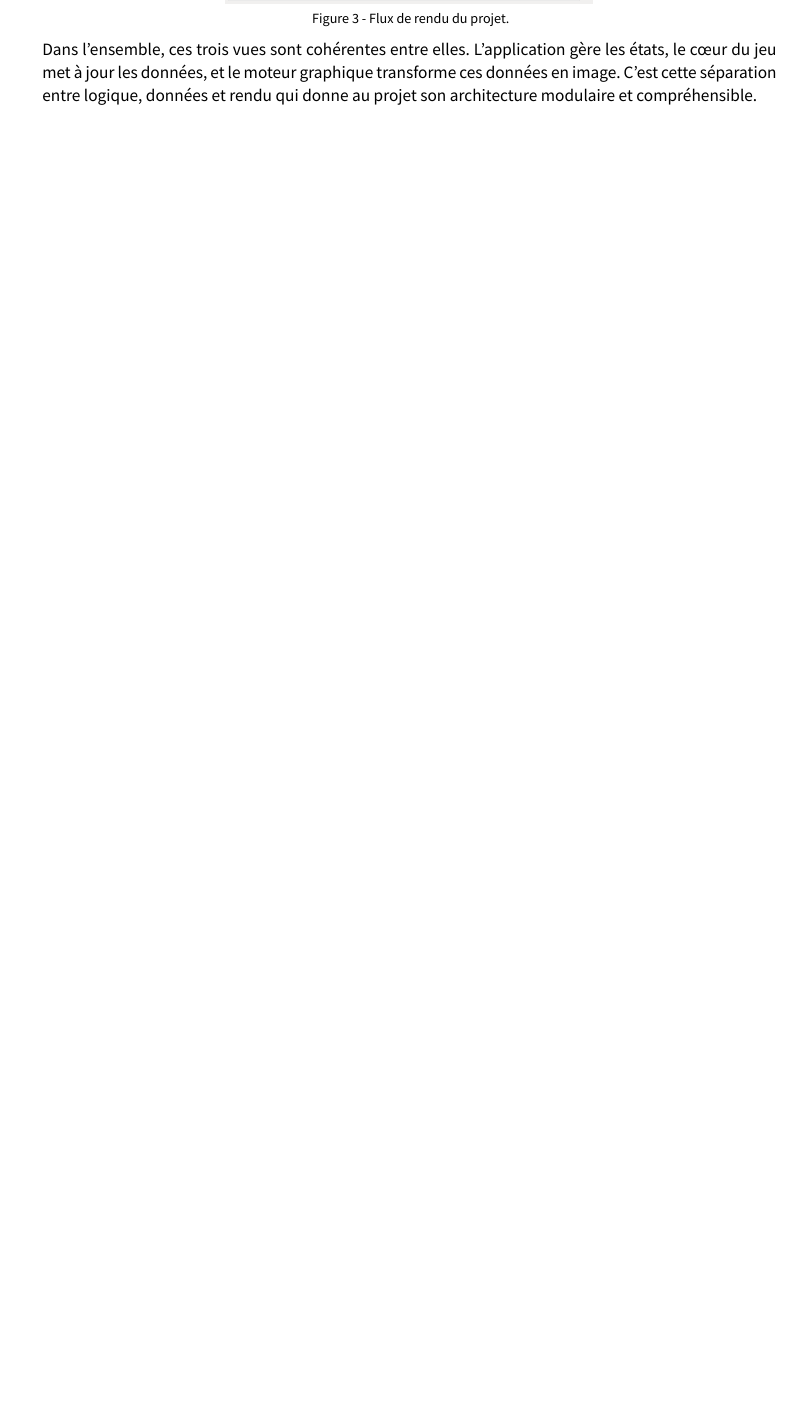
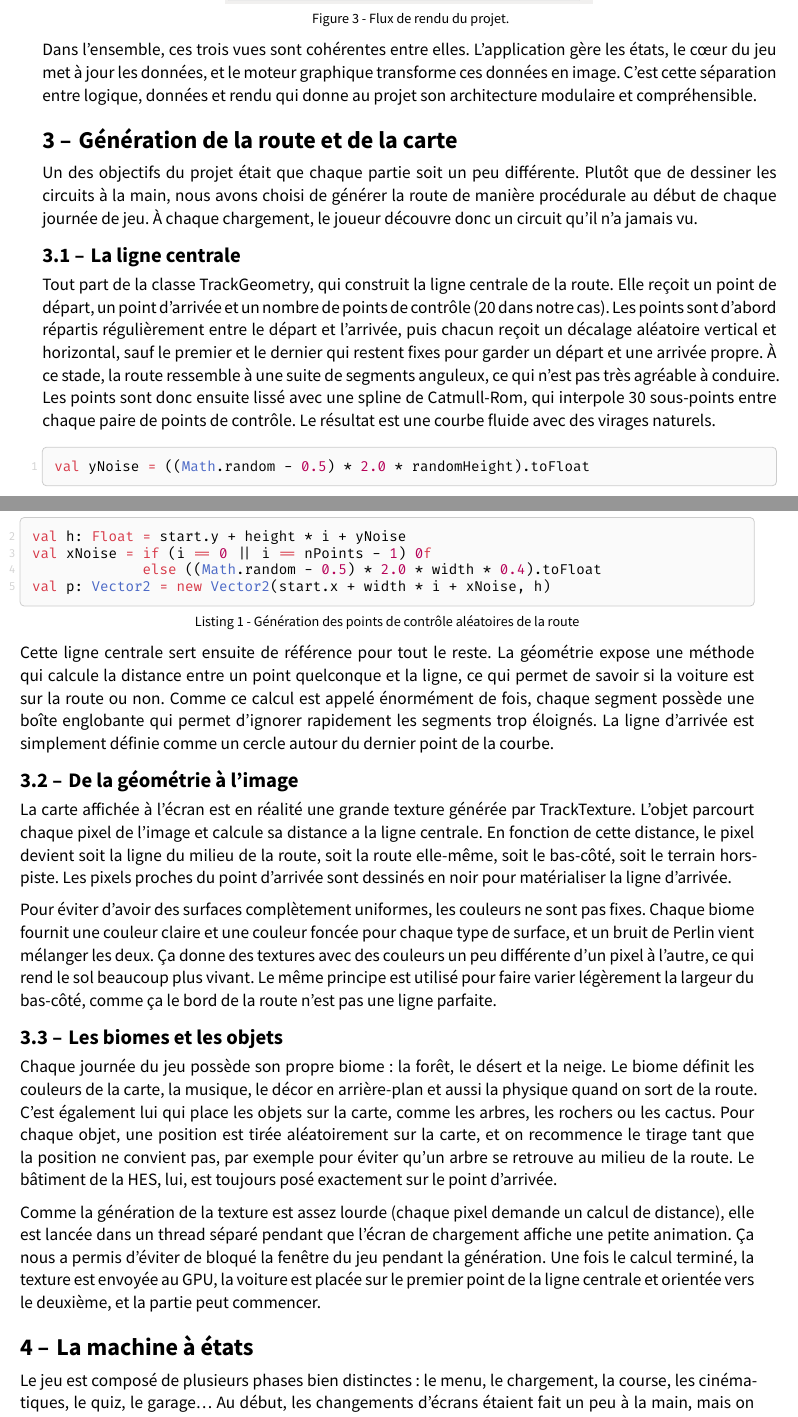
Before and after one commit to Axel-Schneider/ISC-1_PObj_FastAndMudry, a Typst document (isc-hei-report/report.typ, which reads isc-hei-report/generation/generation.typ, isc-hei-report/statemachine/statemachine.typ): part of page 5 of 9 before the commit and two parts of pages 5 and 6 of 11 after it, the two joined at a grey line, cut so that both start at the same text, the shorter picture padded with empty space. The pictures show the PDF file isc-hei-report/report.pdf that the author committed with the source.

Commit message:
add map generation & gamestate

````diff
--- /dev/null
+++ b/isc-hei-report/generation/generation.typ
@@ -0,0 +1,33 @@
+#import "@preview/isc-hei-report:0.8.1" : *
+
+= Génération de la route et de la carte
+
+Un des objectifs du projet était que chaque partie soit un peu différente. Plutôt que de dessiner les circuits à la main, nous avons choisi de générer la route de manière procédurale au début de chaque journée de jeu. À chaque chargement, le joueur découvre donc un circuit qu'il n'a jamais vu.
+
+== La ligne centrale
+
+Tout part de la classe TrackGeometry, qui construit la ligne centrale de la route. Elle reçoit un point de départ, un point d'arrivée et un nombre de points de contrôle (20 dans notre cas). Les points sont d'abord répartis régulièrement entre le départ et l'arrivée, puis chacun reçoit un décalage aléatoire vertical et horizontal, sauf le premier et le dernier qui restent fixes pour garder un départ et une arrivée propre. À ce stade, la route ressemble à une suite de segments anguleux, ce qui n'est pas très agréable à conduire. Les points sont donc ensuite lissé avec une spline de Catmull-Rom, qui interpole 30 sous-points entre chaque paire de points de contrôle. Le résultat est une courbe fluide avec des virages naturels.
+
+#figure(code()[
+```scala
+val yNoise = ((Math.random - 0.5) * 2.0 * randomHeight).toFloat
+val h: Float = start.y + height * i + yNoise
+val xNoise = if (i == 0 || i == nPoints - 1) 0f
+             else ((Math.random - 0.5) * 2.0 * width * 0.4).toFloat
+val p: Vector2 = new Vector2(start.x + width * i + xNoise, h)
+```
+], caption: [Génération des points de contrôle aléatoires de la route])
+
+Cette ligne centrale sert ensuite de référence pour tout le reste. La géométrie expose une méthode qui calcule la distance entre un point quelconque et la ligne, ce qui permet de savoir si la voiture est sur la route ou non. Comme ce calcul est appelé énormément de fois, chaque segment possède une boîte englobante qui permet d'ignorer rapidement les segments trop éloignés. La ligne d'arrivée est simplement définie comme un cercle autour du dernier point de la courbe.
+
+== De la géométrie à l'image
+
+La carte affichée à l'écran est en réalité une grande texture générée par TrackTexture. L'objet parcourt chaque pixel de l'image et calcule sa distance a la ligne centrale. En fonction de cette distance, le pixel devient soit la ligne du milieu de la route, soit la route elle-même, soit le bas-côté, soit le terrain hors-piste. Les pixels proches du point d'arrivée sont dessinés en noir pour matérialiser la ligne d'arrivée.
+
+Pour éviter d'avoir des surfaces complètement uniformes, les couleurs ne sont pas fixes. Chaque biome fournit une couleur claire et une couleur foncée pour chaque type de surface, et un bruit de Perlin vient mélanger les deux. Ça donne des textures avec des couleurs un peu différente d'un pixel à l'autre, ce qui rend le sol beaucoup plus vivant. Le même principe est utilisé pour faire varier légèrement la largeur du bas-côté, comme ça le bord de la route n'est pas une ligne parfaite.
+
+== Les biomes et les objets
+
+Chaque journée du jeu possède son propre biome : la forêt, le désert et la neige. Le biome définit les couleurs de la carte, la musique, le décor en arrière-plan et aussi la physique quand on sort de la route. C'est également lui qui place les objets sur la carte, comme les arbres, les rochers ou les cactus. Pour chaque objet, une position est tirée aléatoirement sur la carte, et on recommence le tirage tant que la position ne convient pas, par exemple pour éviter qu'un arbre se retrouve au milieu de la route. Le bâtiment de la HES, lui, est toujours posé exactement sur le point d'arrivée.
+
+Comme la génération de la texture est assez lourde (chaque pixel demande un calcul de distance), elle est lancée dans un thread séparé pendant que l'écran de chargement affiche une petite animation. Ça nous a permis d'éviter de bloqué la fenêtre du jeu pendant la génération. Une fois le calcul terminé, la texture est envoyée au GPU, la voiture est placée sur le premier point de la ligne centrale et orientée vers le deuxième, et la partie peut commencer.
--- /dev/null
+++ b/isc-hei-report/statemachine/statemachine.typ
@@ -0,0 +1,5 @@
+#import "@preview/isc-hei-report:0.8.1" : *
+
+= La machine à états
+
+Le jeu est composé de plusieurs phases bien distinctes : le menu, le chargement, la course, les cinématiques, le quiz, le garage... Au début, les changements d'écrans étaient fait un peu à la main, mais on s'est vite rendu compte que ça devenait difficile de savoir qui avait le droit de passer où. Pour mettre de l'ordre, nous avons centralisé toute cette logique dans une machine à état.
@@ -0,0 +28 @@
+== Le fonctionnement
````
Also changed, not shown: isc-hei-report/report.typ (+6 -0 lines), isc-hei-report/report.pdf, isc-hei-report/statemachine/statemachine.typ (30 more changed lines), 1 other file.
